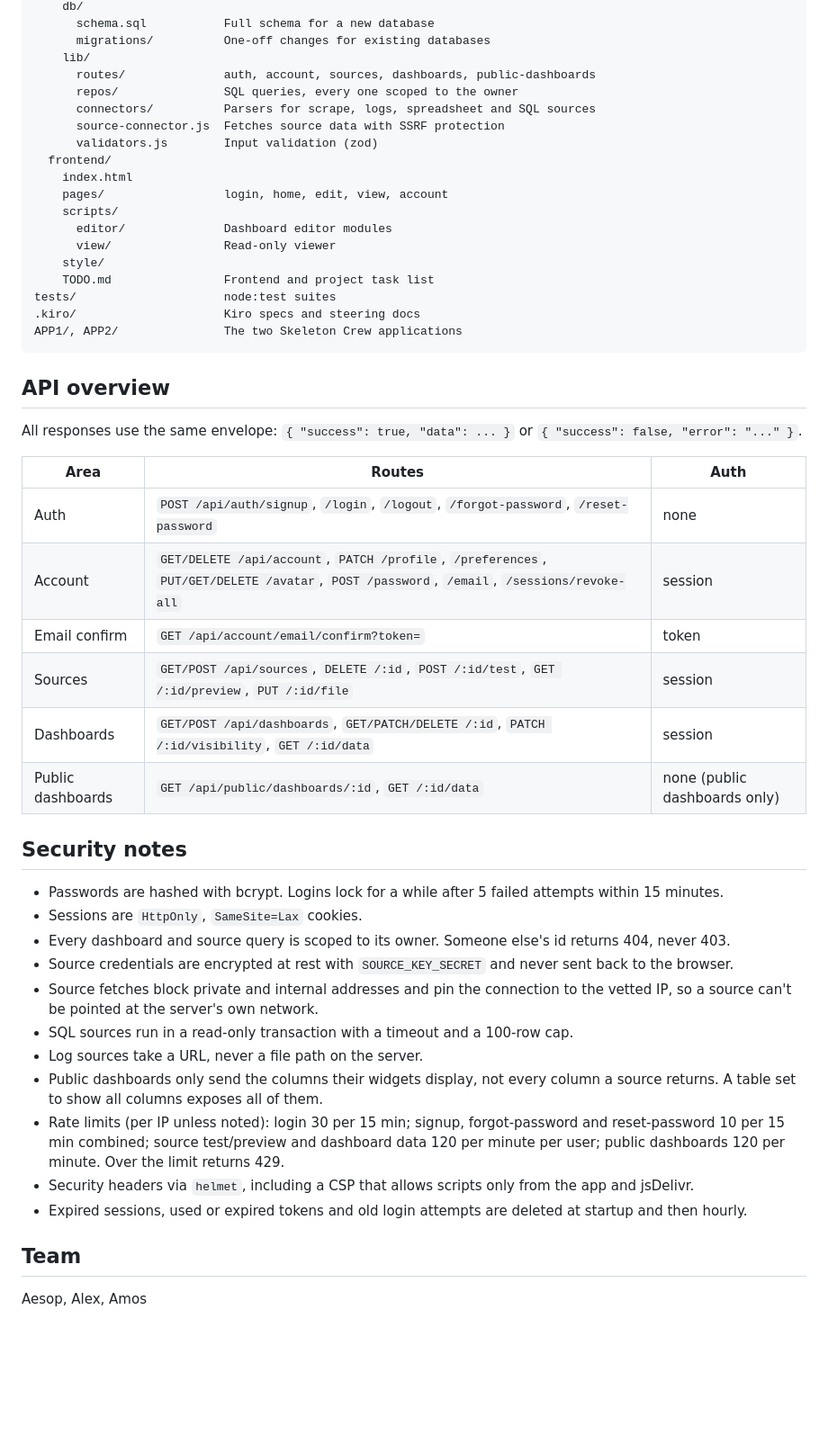
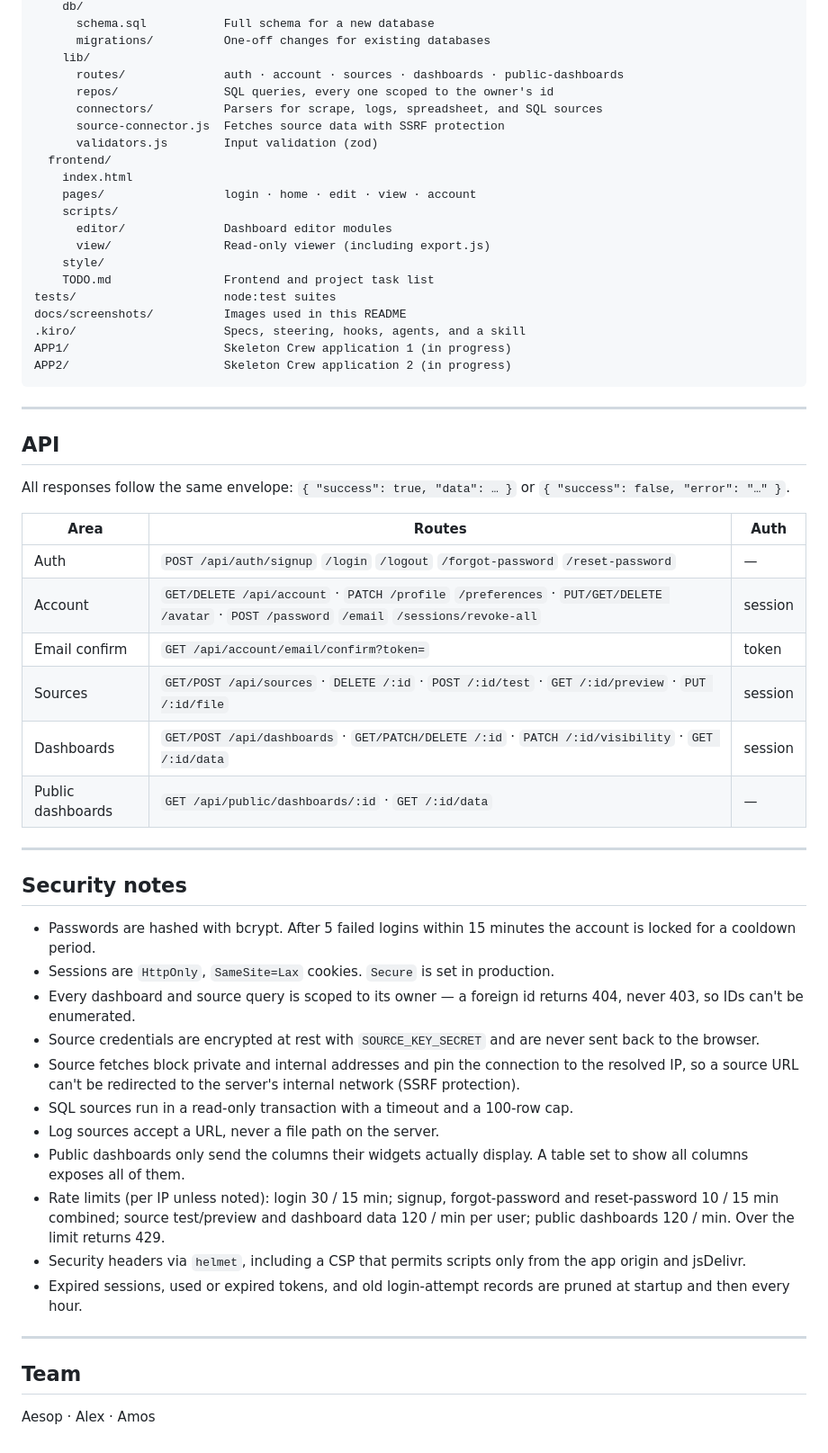
Before and after one commit to Samsong1018/HiBeam, a Markdown page: README.md, the part around one of its changes. Shown at 90% size. GitHub-like rendering; blank space fills up the shorter version.

Commit message:
Export functionality and readme work

````diff
--- a/README.md
+++ b/README.md
@@ -124,51 +193,59 @@ Web/
       schema.sql           Full schema for a new database
       migrations/          One-off changes for existing databases
     lib/
-      routes/              auth, account, sources, dashboards, public-dashboards
-      repos/               SQL queries, every one scoped to the owner
-      connectors/          Parsers for scrape, logs, spreadsheet and SQL sources
+      routes/              auth · account · sources · dashboards · public-dashboards
+      repos/               SQL queries, every one scoped to the owner's id
+      connectors/          Parsers for scrape, logs, spreadsheet, and SQL sources
       source-connector.js  Fetches source data with SSRF protection
       validators.js        Input validation (zod)
   frontend/
     index.html
-    pages/                 login, home, edit, view, account
+    pages/                 login · home · edit · view · account
     scripts/
       editor/              Dashboard editor modules
-      view/                Read-only viewer
+      view/                Read-only viewer (including export.js)
     style/
     TODO.md                Frontend and project task list
 tests/                     node:test suites
-.kiro/                     Kiro specs and steering docs
-APP1/, APP2/               The two Skeleton Crew applications
+docs/screenshots/          Images used in this README
+.kiro/                     Specs, steering, hooks, agents, and a skill
+APP1/                      Skeleton Crew application 1 (in progress)
+APP2/                      Skeleton Crew application 2 (in progress)
 ```
 
-## API overview
+---
 
-All responses use the same envelope: `{ "success": true, "data": ... }` or `{ "success": false, "error": "..." }`.
+## API
+
+All responses follow the same envelope: `{ "success": true, "data": … }` or `{ "success": false, "error": "…" }`.
 
 | Area | Routes | Auth |
 |------|--------|------|
-| Auth | `POST /api/auth/signup`, `/login`, `/logout`, `/forgot-password`, `/reset-password` | none |
-| Account | `GET/DELETE /api/account`, `PATCH /profile`, `/preferences`, `PUT/GET/DELETE /avatar`, `POST /password`, `/email`, `/sessions/revoke-all` | session |
+| Auth | `POST /api/auth/signup` `/login` `/logout` `/forgot-password` `/reset-password` | — |
+| Account | `GET/DELETE /api/account` · `PATCH /profile` `/preferences` · `PUT/GET/DELETE /avatar` · `POST /password` `/email` `/sessions/revoke-all` | session |
 | Email confirm | `GET /api/account/email/confirm?token=` | token |
-| Sources | `GET/POST /api/sources`, `DELETE /:id`, `POST /:id/test`, `GET /:id/preview`, `PUT /:id/file` | session |
-| Dashboards | `GET/POST /api/dashboards`, `GET/PATCH/DELETE /:id`, `PATCH /:id/visibility`, `GET /:id/data` | session |
-| Public dashboards | `GET /api/public/dashboards/:id`, `GET /:id/data` | none (public dashboards only) |
+| Sources | `GET/POST /api/sources` · `DELETE /:id` · `POST /:id/test` · `GET /:id/preview` · `PUT /:id/file` | session |
+| Dashboards | `GET/POST /api/dashboards` · `GET/PATCH/DELETE /:id` · `PATCH /:id/visibility` · `GET /:id/data` | session |
+| Public dashboards | `GET /api/public/dashboards/:id` · `GET /:id/data` | — |
+
+---
 
 ## Security notes
 
-- Passwords are hashed with bcrypt. Logins lock for a while after 5 failed attempts within 15 minutes.
-- Sessions are `HttpOnly`, `SameSite=Lax` cookies.
-- Every dashboard and source query is scoped to its owner. Someone else's id returns 404, never 403.
-- Source credentials are encrypted at rest with `SOURCE_KEY_SECRET` and never sent back to the browser.
-- Source fetches block private and internal addresses and pin the connection to the vetted IP, so a source can't be pointed at the server's own network.
+- Passwords are hashed with bcrypt. After 5 failed logins within 15 minutes the account is locked for a cooldown period.
+- Sessions are `HttpOnly`, `SameSite=Lax` cookies. `Secure` is set in production.
+- Every dashboard and source query is scoped to its owner — a foreign id returns 404, never 403, so IDs can't be enumerated.
+- Source credentials are encrypted at rest with `SOURCE_KEY_SECRET` and are never sent back to the browser.
+- Source fetches block private and internal addresses and pin the connection to the resolved IP, so a source URL can't be redirected to the server's internal network (SSRF protection).
 - SQL sources run in a read-only transaction with a timeout and a 100-row cap.
-- Log sources take a URL, never a file path on the server.
-- Public dashboards only send the columns their widgets display, not every column a source returns. A table set to show all columns exposes all of them.
-- Rate limits (per IP unless noted): login 30 per 15 min; signup, forgot-password and reset-password 10 per 15 min combined; source test/preview and dashboard data 120 per minute per user; public dashboards 120 per minute. Over the limit returns 429.
-- Security headers via `helmet`, including a CSP that allows scripts only from the app and jsDelivr.
-- Expired sessions, used or expired tokens and old login attempts are deleted at startup and then hourly.
+- Log sources accept a URL, never a file path on the server.
+- Public dashboards only send the columns their widgets actually display. A table set to show all columns exposes all of them.
+- Rate limits (per IP unless noted): login 30 / 15 min; signup, forgot-password and reset-password 10 / 15 min combined; source test/preview and dashboard data 120 / min per user; public dashboards 120 / min. Over the limit returns 429.
+- Security headers via `helmet`, including a CSP that permits scripts only from the app origin and jsDelivr.
+- Expired sessions, used or expired tokens, and old login-attempt records are pruned at startup and then every hour.
+
+---
 
 ## Team
 
-Aesop, Alex, Amos
+Aesop · Alex · Amos
````
Also changed, not shown: other parts of README.md (+115 -46 lines), docs/screenshots/editor.png (added), docs/screenshots/viewer.png (added), 6 other files.
